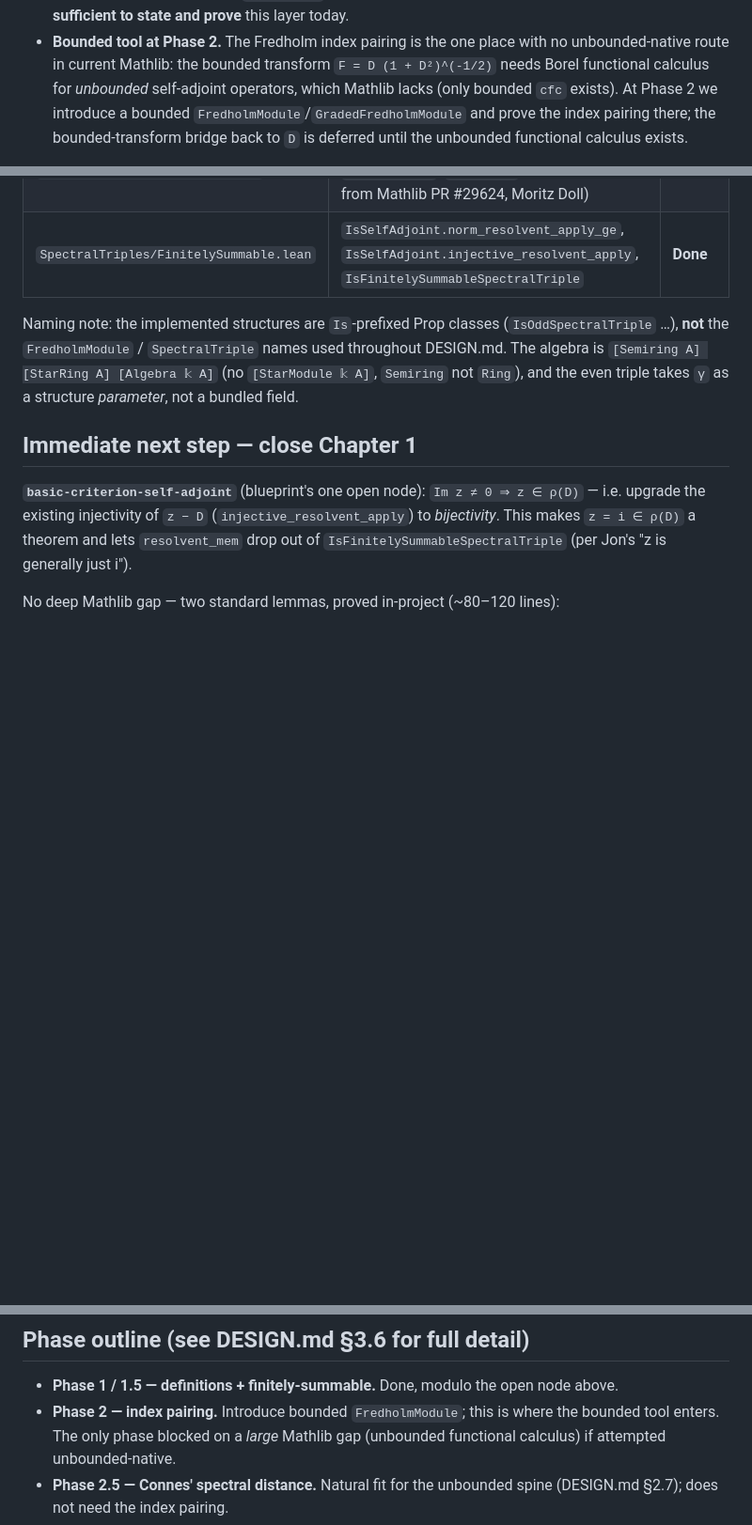
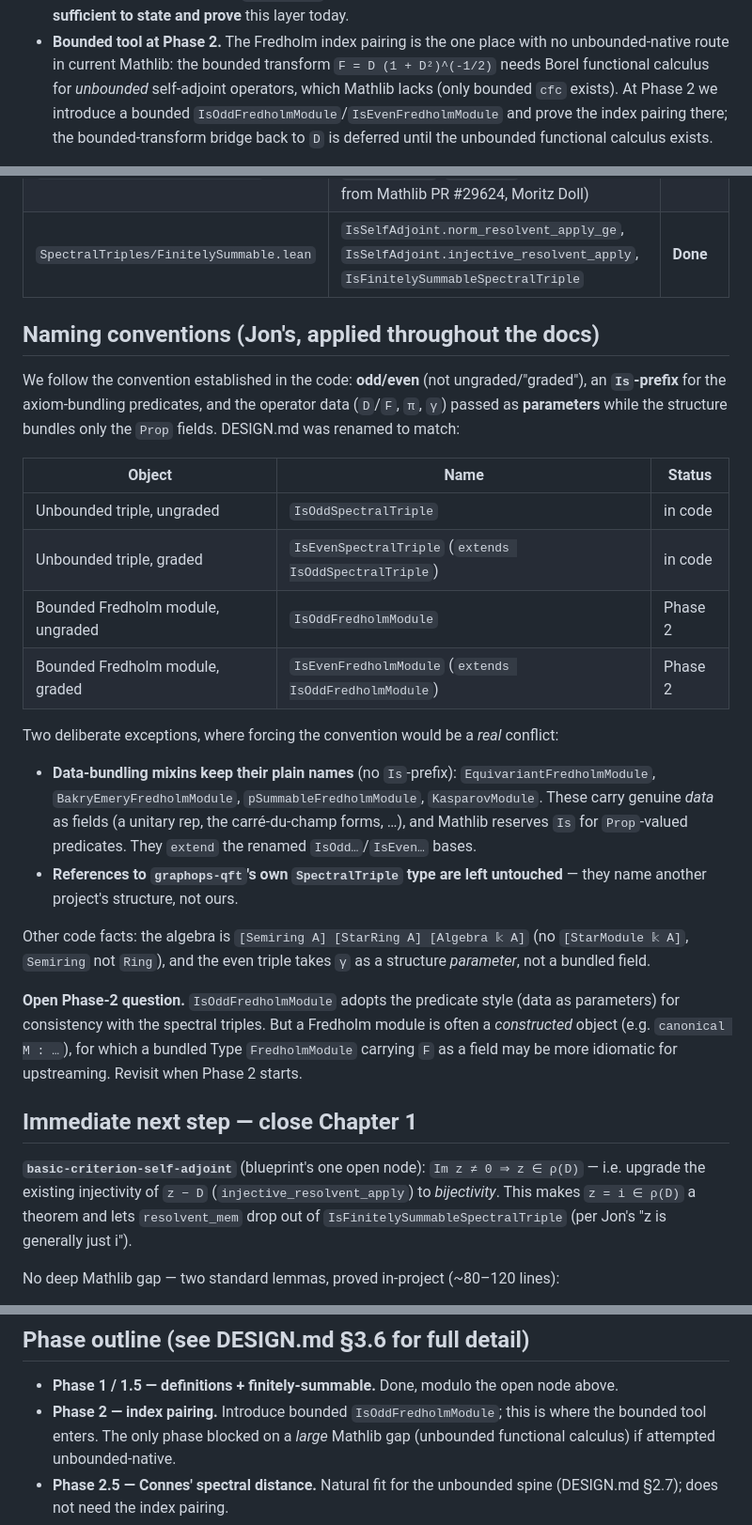
Before and after one commit to JonBannon/SpectralTriples, a Markdown page: PLAN.md, 3 parts joined by grey strips. Shown at 94% size. Rendered like a GitHub page; blank space fills up the shorter version.

```diff
--- a/PLAN.md
+++ b/PLAN.md
@@ -23,7 +23,7 @@ pairing only.
   with no unbounded-native route in current Mathlib: the bounded transform
   `F = D (1 + D²)^(-1/2)` needs Borel functional calculus for *unbounded*
   self-adjoint operators, which Mathlib lacks (only bounded `cfc` exists).
-  At Phase 2 we introduce a bounded `FredholmModule`/`GradedFredholmModule`
+  At Phase 2 we introduce a bounded `IsOddFredholmModule`/`IsEvenFredholmModule`
   and prove the index pairing there; the bounded-transform bridge back to
   `D` is deferred until the unbounded functional calculus exists.
 
@@ -42,11 +42,41 @@ All files below are `sorry`-free and `axiom`-free.
 | `SpectralTriples/Resolvent.lean` | `LinearPMap.inverseAsLinearMap`, `resolventSet`, `resolvent` + API (vendored from Mathlib PR #29624, Moritz Doll) | **Done** |
 | `SpectralTriples/FinitelySummable.lean` | `IsSelfAdjoint.norm_resolvent_apply_ge`, `IsSelfAdjoint.injective_resolvent_apply`, `IsFinitelySummableSpectralTriple` | **Done** |
 
-Naming note: the implemented structures are `Is`-prefixed Prop classes
-(`IsOddSpectralTriple` …), **not** the `FredholmModule` / `SpectralTriple`
-names used throughout DESIGN.md. The algebra is `[Semiring A] [StarRing A]
-[Algebra 𝕜 A]` (no `[StarModule 𝕜 A]`, `Semiring` not `Ring`), and the even
-triple takes `γ` as a structure *parameter*, not a bundled field.
+## Naming conventions (Jon's, applied throughout the docs)
+
+We follow the convention established in the code: **odd/even** (not
+ungraded/"graded"), an **`Is`-prefix** for the axiom-bundling predicates, and
+the operator data (`D`/`F`, `π`, `γ`) passed as **parameters** while the
+structure bundles only the `Prop` fields. DESIGN.md was renamed to match:
+
+| Object | Name | Status |
+|--------|------|--------|
+| Unbounded triple, ungraded | `IsOddSpectralTriple` | in code |
+| Unbounded triple, graded | `IsEvenSpectralTriple` (`extends IsOddSpectralTriple`) | in code |
+| Bounded Fredholm module, ungraded | `IsOddFredholmModule` | Phase 2 |
+| Bounded Fredholm module, graded | `IsEvenFredholmModule` (`extends IsOddFredholmModule`) | Phase 2 |
+
+Two deliberate exceptions, where forcing the convention would be a *real*
+conflict:
+
+* **Data-bundling mixins keep their plain names** (no `Is`-prefix):
+  `EquivariantFredholmModule`, `BakryEmeryFredholmModule`,
+  `pSummableFredholmModule`, `KasparovModule`. These carry genuine *data* as
+  fields (a unitary rep, the carré-du-champ forms, …), and Mathlib reserves
+  `Is` for `Prop`-valued predicates. They `extend` the renamed `IsOdd…`/`IsEven…`
+  bases.
+* **References to `graphops-qft`'s own `SpectralTriple` type are left
+  untouched** — they name another project's structure, not ours.
+
+Other code facts: the algebra is `[Semiring A] [StarRing A] [Algebra 𝕜 A]`
+(no `[StarModule 𝕜 A]`, `Semiring` not `Ring`), and the even triple takes `γ`
+as a structure *parameter*, not a bundled field.
+
+**Open Phase-2 question.** `IsOddFredholmModule` adopts the predicate style
+(data as parameters) for consistency with the spectral triples. But a Fredholm
+module is often a *constructed* object (e.g. `canonical M : …`), for which a
+bundled Type `FredholmModule` carrying `F` as a field may be more idiomatic
+for upstreaming. Revisit when Phase 2 starts.
 
 ## Immediate next step — close Chapter 1
 
@@ -72,7 +102,7 @@ Then: closed range + dense range ⇒ surjective; with injectivity ⇒ bijective
 
 * **Phase 1 / 1.5 — definitions + finitely-summable.** Done, modulo the
   open node above.
-* **Phase 2 — index pairing.** Introduce bounded `FredholmModule`; this is
+* **Phase 2 — index pairing.** Introduce bounded `IsOddFredholmModule`; this is
   where the bounded tool enters. The only phase blocked on a *large* Mathlib
   gap (unbounded functional calculus) if attempted unbounded-native.
 * **Phase 2.5 — Connes' spectral distance.** Natural fit for the unbounded
```
Also changed, not shown: SpectralTriples/docs/DESIGN.md (+40 -39 lines).
